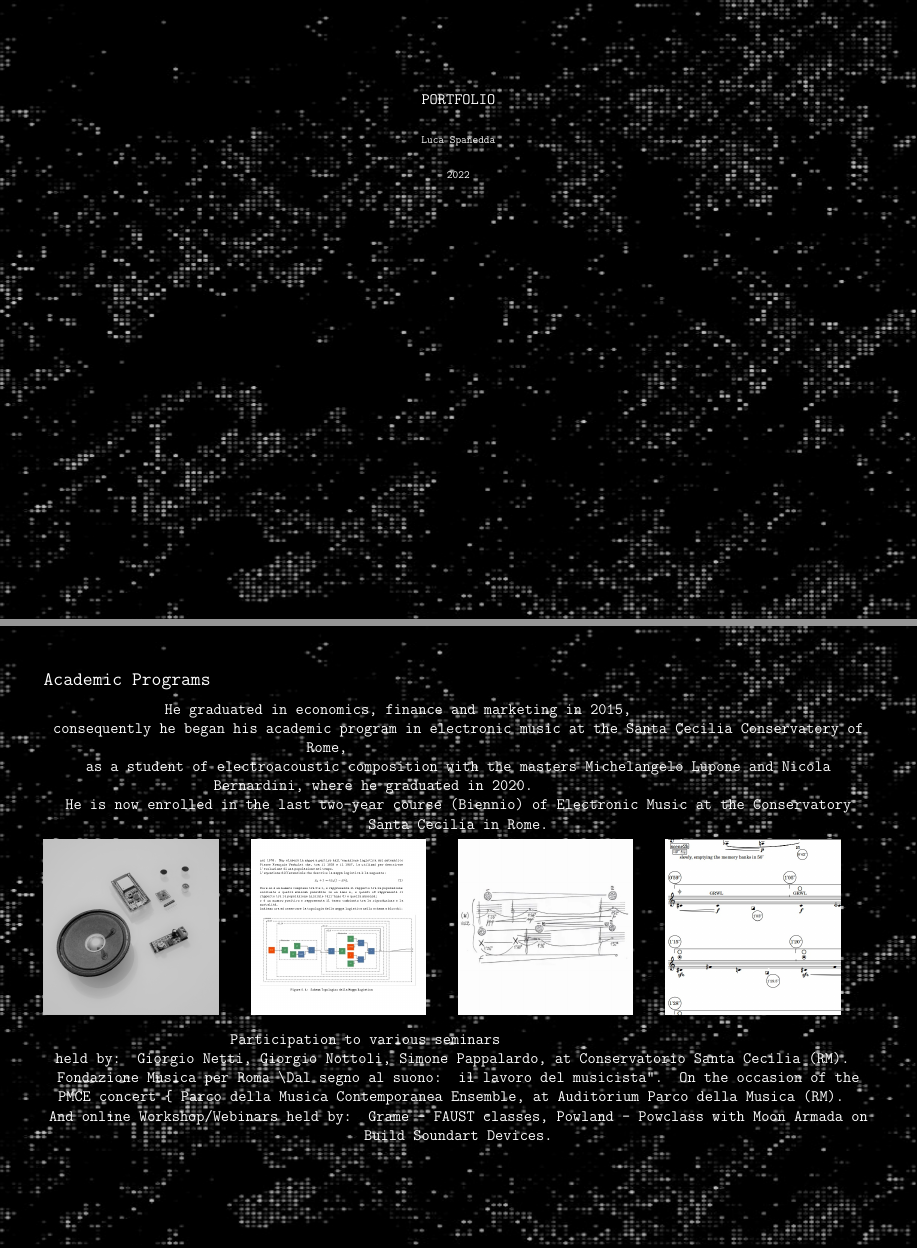
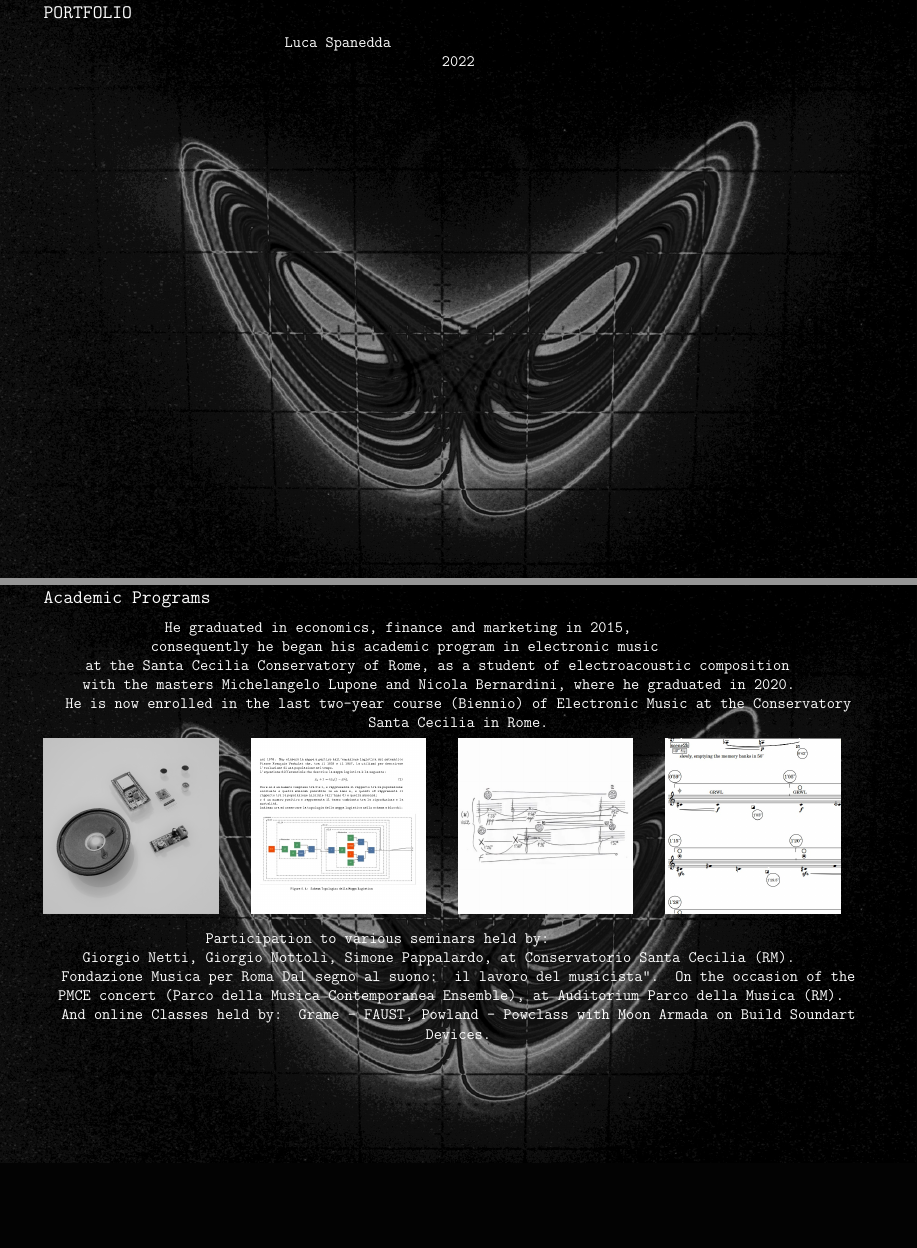
Before and after one commit to LucaSpanedda/Guida_alla_Scrittura_in_Latex, a LaTeX document (Portfolio/0_portfolio.tex): two parts of pages 1 and 3 of 8, joined at a grey line, cut so that both start at the same text, the shorter picture padded with empty space. Compiled offline with pdfLaTeX.

Commit message:
Add files via upload

```diff
--- a/Portfolio/0_portfolio.tex
+++ b/Portfolio/0_portfolio.tex
@@ -16,7 +16,7 @@ color=black,
 opacity=1,
 angle=0,
 contents={%
-  \includegraphics[width=\paperwidth,height=\paperheight]{background_2.jpg}
+  \includegraphics[width=\paperwidth,height=\paperheight]{lorenz.jpg}
   }%
 }
 \usepackage{titlesec}
@@ -31,14 +31,12 @@ contents={%
 \LARGE
 \color{white}
 {\tt
-% TITLE OF THE TEXT
-\title{PORTFOLIO}
-\author{Luca Spanedda}
-% make the title here
-\date{2022}
-\maketitle
-\clearpage
 \begin{center}
 
 % HERE START THE TEXT ---------------------------------------------------------
 
+\section*{PORTFOLIO}
+Luca Spanedda
+\newline
+2022
+\clearpage
@@ -98,10 +99,10 @@ and from sound and human spaces to social criticism.
 He graduated in economics, finance and marketing in 2015,
 \newline
 consequently he began his academic program in electronic music
-at the Santa Cecilia Conservatory of Rome,
 \newline
-as a student of electroacoustic composition with the masters
-Michelangelo Lupone and Nicola Bernardini,
+at the Santa Cecilia Conservatory of Rome, as a student of electroacoustic composition
+\newline
+with the masters Michelangelo Lupone and Nicola Bernardini,
 where he graduated in 2020.
 \newline
 He is now enrolled in the last two-year course (Biennio)
@@ -127,15 +128,16 @@ of Electronic Music at the Conservatory Santa Cecilia in Rome.
 \end{figure}
 
 Participation to various seminars
+held by:
 \newline
-held by: Giorgio Netti, Giorgio Nottoli,
+Giorgio Netti, Giorgio Nottoli,
 Simone Pappalardo, at Conservatorio Santa Cecilia (RM).
 \newline
 Fondazione Musica per Roma
-“Dal segno al suono: il lavoro del musicista”. On the occasion of the PMCE concert – Parco della
-Musica Contemporanea Ensemble, at Auditorium Parco della Musica (RM).
+Dal segno al suono: il lavoro del musicista”. On the occasion of the PMCE concert (Parco della
+Musica Contemporanea Ensemble), at Auditorium Parco della Musica (RM).
 \newline
-And online Workshop/Webinars held by: Grame - FAUST classes,
+And online Classes held by: Grame - FAUST,
 Powland - Powclass with Moon Armada on Build Soundart Devices.
 
 \clearpage
```
Also changed, not shown: Portfolio/background_2.jpg, Portfolio/lorenz.jpg (added), Portfolio/0_portfolio.tex (10 more changed lines), 2 other files.
